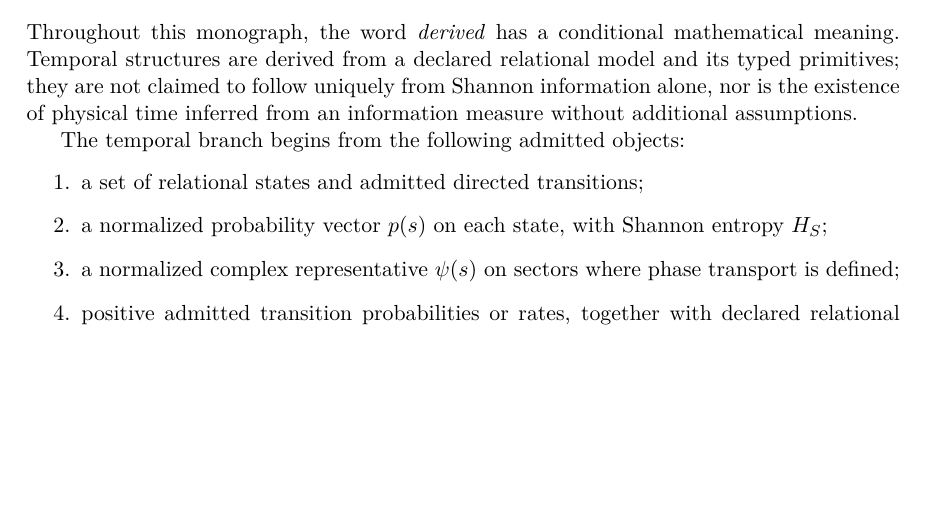
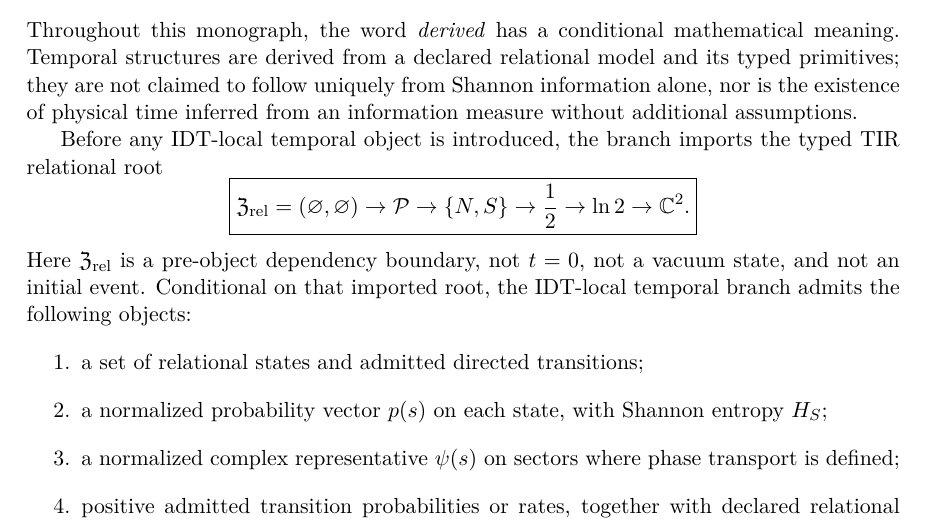
Before and after one commit to AdrianLipa90/Informational-Dynamics-of-Time, a LaTeX thesis (monograph/main.tex, which reads monograph/frontmatter/research_positioning.tex): part of page 7 of 140, cut so that both start at the same text, the shorter picture padded with empty space. Compiled offline with pdfLaTeX.

Commit message:
monograph: distinguish imported TIR root from IDT-local primitives

```diff
--- a/monograph/frontmatter/research_positioning.tex
+++ b/monograph/frontmatter/research_positioning.tex
@@ -5,7 +5,18 @@
 
 Throughout this monograph, the word \emph{derived} has a conditional mathematical meaning. Temporal structures are derived from a declared relational model and its typed primitives; they are not claimed to follow uniquely from Shannon information alone, nor is the existence of physical time inferred from an information measure without additional assumptions.
 
-The temporal branch begins from the following admitted objects:
+Before any IDT-local temporal object is introduced, the branch imports the typed TIR relational root
+\[
+\boxed{
+\mathfrak Z_{\rm rel}=(\varnothing,\varnothing)
+\to\mathcal P
+\to\{N,S\}
+\to\frac12
+\to\ln2
+\to\mathbb C^2.
+}
+\]
+Here \(\mathfrak Z_{\rm rel}\) is a pre-object dependency boundary, not \(t=0\), not a vacuum state, and not an initial event. Conditional on that imported root, the IDT-local temporal branch admits the following objects:
 \begin{enumerate}
 \item a set of relational states and admitted directed transitions;
 \item a normalized probability vector \(p(s)\) on each state, with Shannon entropy \(H_S\);
@@ -49,6 +60,8 @@ The monograph follows four layers:
 \boxed{
 \begin{aligned}
 \textbf{I. Foundations:}\quad&
+\text{TIR relational root}
+\to
 \text{relational state}
 \to
 \text{information + phase}
```
